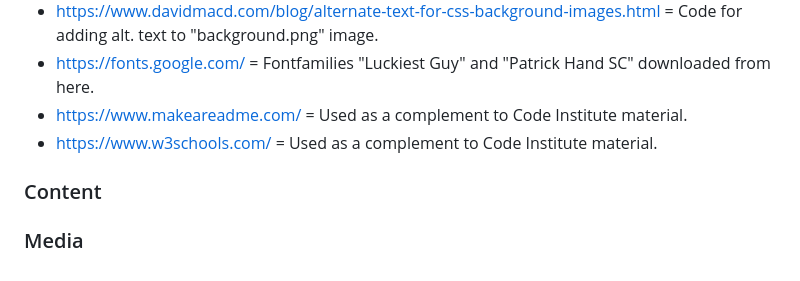
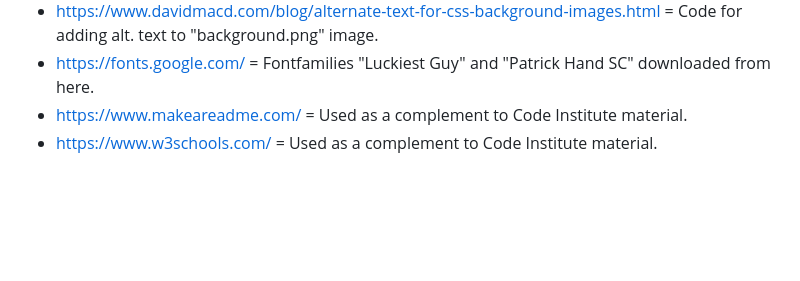
Before and after one commit to gamesdevhouse/Quiz-For-Kids2, a Markdown page: README.md, the part around the change. Drawn GitHub-style; blank space fills up the shorter version.

Commit message:
Update README.md
remove ##media and ##. See ##credits instead

```diff
--- a/README.md
+++ b/README.md
@@ -61,7 +61,3 @@ The live link can be found here: https://glennjohansson85.github.io/p2-online_qu
 - https://fonts.google.com/ = Fontfamilies "Luckiest Guy" and "Patrick Hand SC" downloaded from here.
 - https://www.makeareadme.com/ = Used as a complement to Code Institute material.
 - https://www.w3schools.com/ = Used as a complement to Code Institute material.
-
-### Content
-
-### Media
```
